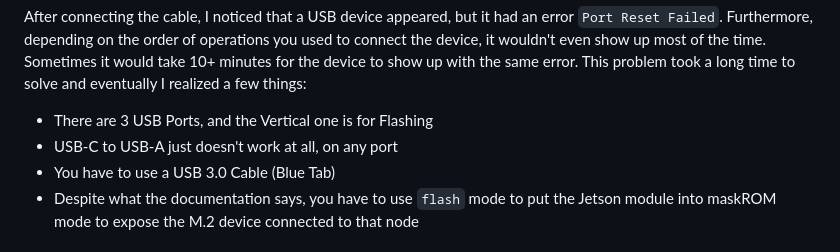
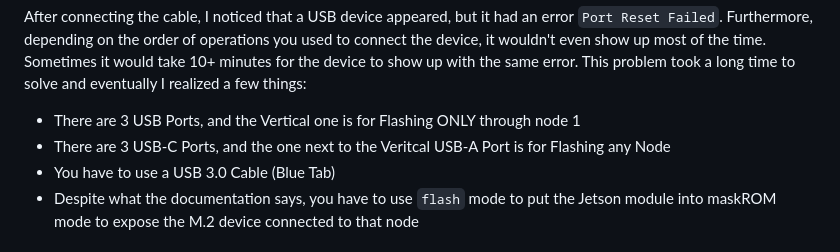
Before and after one commit to tylertitsworth/ai-cluster, a Markdown page: JETSON.md, the part around the change. Drawn GitHub-style.

```diff
--- a/JETSON.md
+++ b/JETSON.md
@@ -35,8 +35,8 @@ tpi power on -n 4
 
 After connecting the cable, I noticed that a USB device appeared, but it had an error `Port Reset Failed`. Furthermore, depending on the order of operations you used to connect the device, it wouldn't even show up most of the time. Sometimes it would take 10+ minutes for the device to show up with the same error. This problem took a long time to solve and eventually I realized a few things:
 
-- There are 3 USB Ports, and the Vertical one is for Flashing
-- USB-C to USB-A just doesn't work at all, on any port
+- There are 3 USB Ports, and the Vertical one is for Flashing ONLY through node 1
+- There are 3 USB-C Ports, and the one next to the Veritcal USB-A Port is for Flashing any Node
 - You have to use a USB 3.0 Cable (Blue Tab)
 - Despite what the documentation says, you have to use `flash` mode to put the Jetson module into maskROM mode to expose the M.2 device connected to that node
 
```
